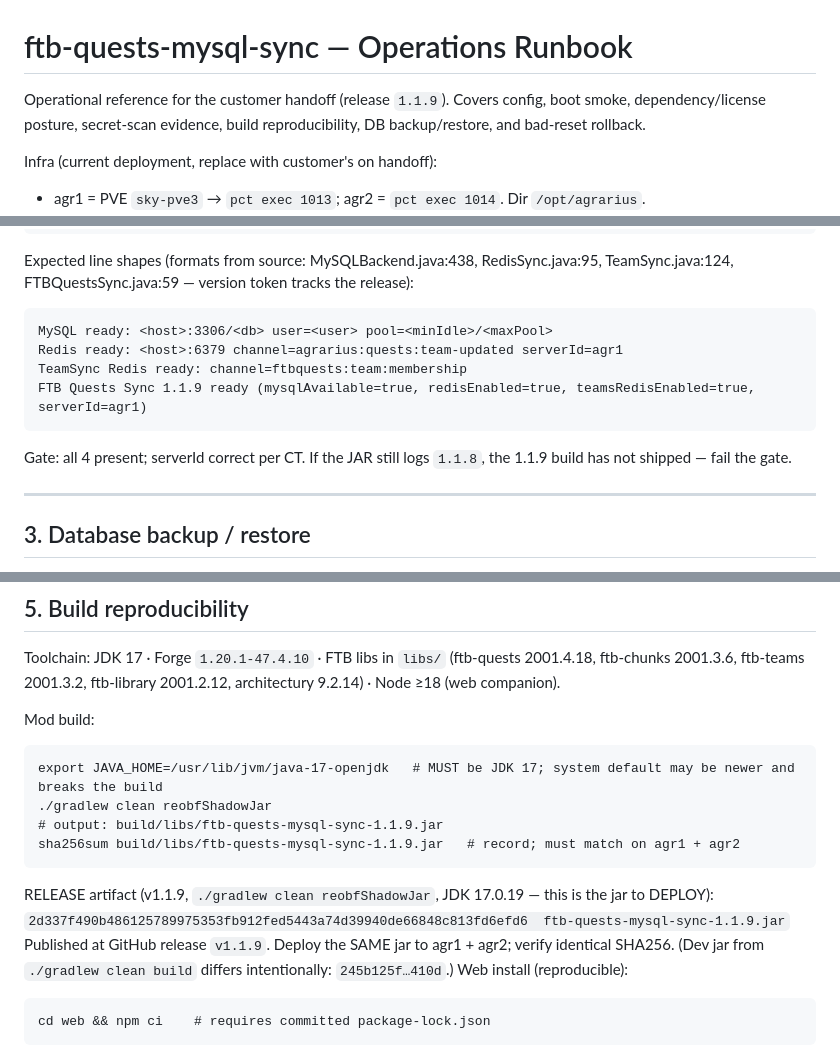
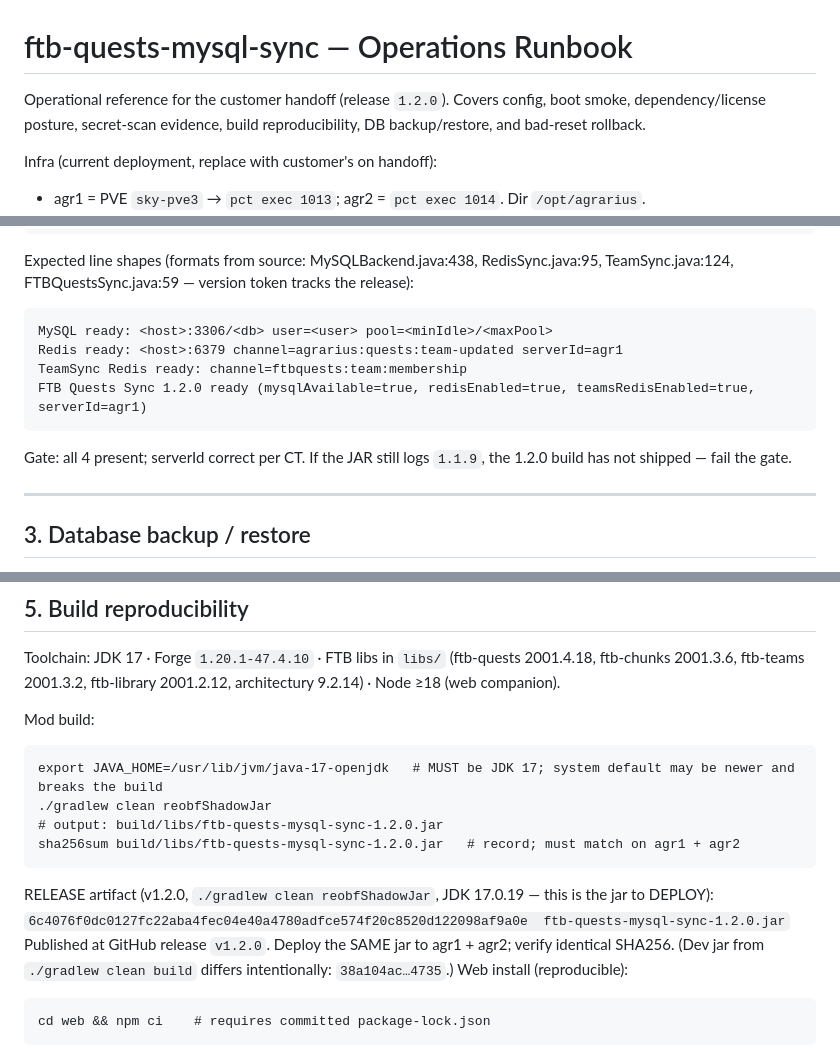
Before and after one commit to panpeacemaker/ftb-quests-mysql-sync, a Markdown page: RUNBOOK.md, 3 parts joined by grey strips. GitHub-like rendering.

Commit message:
docs: pin v1.2.0 deploy-jar SHA256 in RUNBOOK

````diff
--- a/RUNBOOK.md
+++ b/RUNBOOK.md
@@ -1,6 +1,6 @@
 # ftb-quests-mysql-sync — Operations Runbook
 
-Operational reference for the customer handoff (release `1.1.9`). Covers config,
+Operational reference for the customer handoff (release `1.2.0`). Covers config,
 boot smoke, dependency/license posture, secret-scan evidence, build reproducibility,
 DB backup/restore, and bad-reset rollback.
 
@@ -50,10 +50,10 @@ TeamSync.java:124, FTBQuestsSync.java:59 — version token tracks the release):
 MySQL ready: <host>:3306/<db> user=<user> pool=<minIdle>/<maxPool>
 Redis ready: <host>:6379 channel=agrarius:quests:team-updated serverId=agr1
 TeamSync Redis ready: channel=ftbquests:team:membership
-FTB Quests Sync 1.1.9 ready (mysqlAvailable=true, redisEnabled=true, teamsRedisEnabled=true, serverId=agr1)
+FTB Quests Sync 1.2.0 ready (mysqlAvailable=true, redisEnabled=true, teamsRedisEnabled=true, serverId=agr1)
 ```
-Gate: all 4 present; serverId correct per CT. If the JAR still logs `1.1.8`, the
-1.1.9 build has not shipped — fail the gate.
+Gate: all 4 present; serverId correct per CT. If the JAR still logs `1.1.9`, the
+1.2.0 build has not shipped — fail the gate.
 
 ---
 
@@ -132,13 +132,13 @@ Mod build:
 ```
 export JAVA_HOME=/usr/lib/jvm/java-17-openjdk   # MUST be JDK 17; system default may be newer and breaks the build
 ./gradlew clean reobfShadowJar
-# output: build/libs/ftb-quests-mysql-sync-1.1.9.jar
-sha256sum build/libs/ftb-quests-mysql-sync-1.1.9.jar   # record; must match on agr1 + agr2
+# output: build/libs/ftb-quests-mysql-sync-1.2.0.jar
+sha256sum build/libs/ftb-quests-mysql-sync-1.2.0.jar   # record; must match on agr1 + agr2
 ```
-RELEASE artifact (v1.1.9, `./gradlew clean reobfShadowJar`, JDK 17.0.19 — this is the jar to DEPLOY):
-`2d337f490b486125789975353fb912fed5443a74d39940de66848c813fd6efd6  ftb-quests-mysql-sync-1.1.9.jar`
-Published at GitHub release `v1.1.9`. Deploy the SAME jar to agr1 + agr2; verify identical SHA256.
-(Dev jar from `./gradlew clean build` differs intentionally: `245b125f…410d`.)
+RELEASE artifact (v1.2.0, `./gradlew clean reobfShadowJar`, JDK 17.0.19 — this is the jar to DEPLOY):
+`6c4076f0dc0127fc22aba4fec04e40a4780adfce574f20c8520d122098af9a0e  ftb-quests-mysql-sync-1.2.0.jar`
+Published at GitHub release `v1.2.0`. Deploy the SAME jar to agr1 + agr2; verify identical SHA256.
+(Dev jar from `./gradlew clean build` differs intentionally: `38a104ac…4735`.)
 Web install (reproducible):
 ```
 cd web && npm ci    # requires committed package-lock.json
````
